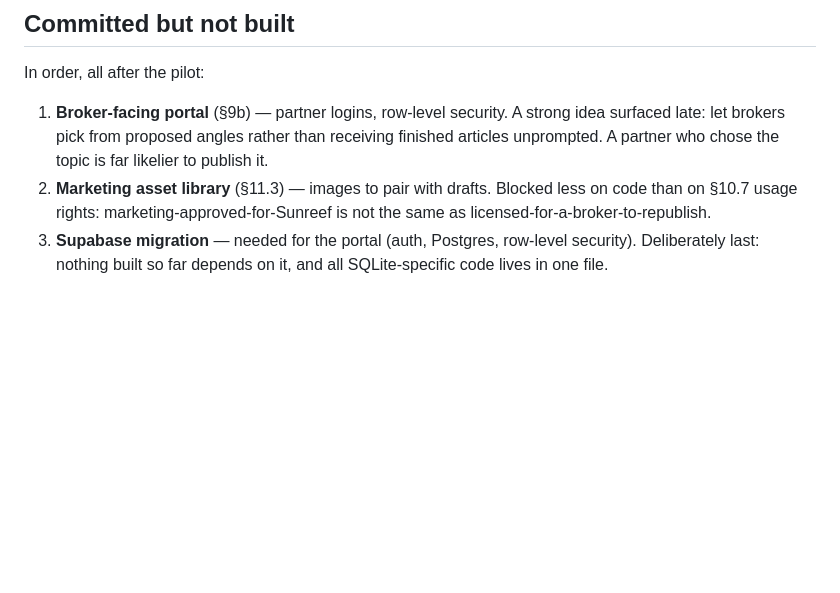
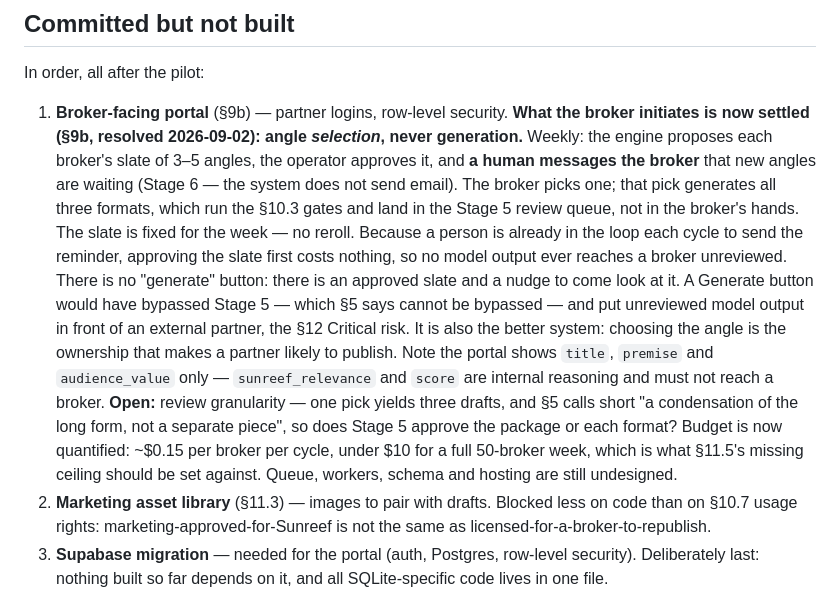
Before and after one commit to Plecoprints/broker-content-engine, a Markdown page: STATUS.md, the part around the change. GitHub-like rendering; blank space fills up the shorter version.

Commit message:
docs: §9b — brokers select from an approved weekly angle slate
The portal was first described as: the broker clicks a button, the engine
generates content options, the broker reviews them. Refined in
conversation to something better, now recorded.

Weekly, the engine proposes each broker's slate of 3-5 angles and the
operator approves it. A human at Sunreef then messages the broker that new
angles are waiting — consistent with Stage 6, "the system does not send
email". The broker signs in, reads a slate that is fixed for the week with
no reroll, and picks the one they like most. That pick generates all three
formats, each of which runs the §10.3 gates and enters the Stage 5 queue.
There is no "generate" button: there is an approved slate and a nudge to
come look at it.

The weekly human message is what makes this safe as well as sociable.
Because a person is already in the loop every cycle to send the reminder,
approving the slate first costs nothing — so no model output reaches a
broker unreviewed, and the broker never waits on generation. That matters
because the constraints on angle text (§10.4's no-fabricated-specs, never
naming a competitor) live only in the `_SYSTEM` prompt, and this codebase
is explicit that a prompt is a request rather than an enforcement.

Stage 5 stays exactly as §5 requires it — "cannot be automated or
bypassed". The fixed weekly slate also bounds spend to four calls per
broker per cycle and keeps the §10.3 uniqueness corpus single-writer,
since angle generation never touches it.

Budget quantified for §11.5, which notes no ceiling has been stated: about
$0.15 per broker per cycle, so a full 50-broker week is under $10 before
uniqueness-rejection retries.

Also records the field-level split — `title`, `premise` and
`audience_value` are shown to the broker, `sunreef_relevance` and `score`
are not — and that credentials go out as a single-use invite link, never
an emailed username and password.

Leaves one open decision: review granularity. One pick yields three
drafts, and §5 calls the short form "a condensation of the long form, not
a separate piece", so whether Stage 5 approves the package or each format
independently needs settling before the portal's review queue is built.

Co-Authored-By: Claude Opus 5 <noreply@anthropic.com>

```diff
--- a/STATUS.md
+++ b/STATUS.md
@@ -83,9 +83,26 @@ bce draft        # spends real API budget; capped at 7 brokers per run
 
 In order, all after the pilot:
 
-1. **Broker-facing portal** (§9b) — partner logins, row-level security. A strong idea
-   surfaced late: let brokers pick from proposed angles rather than receiving finished
-   articles unprompted. A partner who chose the topic is far likelier to publish it.
+1. **Broker-facing portal** (§9b) — partner logins, row-level security. **What the broker
+   initiates is now settled (§9b, resolved 2026-09-02): angle *selection*, never
+   generation.** Weekly: the engine proposes each broker's slate of 3–5 angles, the
+   operator approves it, and **a human messages the broker** that new angles are waiting
+   (Stage 6 — the system does not send email). The broker picks one; that pick generates
+   all three formats, which run the §10.3 gates and land in the Stage 5 review queue, not
+   in the broker's hands. The slate is fixed for the week — no reroll. Because a person is
+   already in the loop each cycle to send the reminder, approving the slate first costs
+   nothing, so no model output ever reaches a broker unreviewed. There is no "generate"
+   button: there is an approved slate and a nudge to come look at it. A
+   Generate button would have bypassed Stage 5 — which §5 says cannot be bypassed — and
+   put unreviewed model output in front of an external partner, the §12 Critical risk.
+   It is also the better system: choosing the angle is the ownership that makes a partner
+   likely to publish. Note the portal shows `title`, `premise` and `audience_value` only —
+   `sunreef_relevance` and `score` are internal reasoning and must not reach a broker.
+   **Open:** review granularity — one pick yields three drafts, and §5 calls short "a
+   condensation of the long form, not a separate piece", so does Stage 5 approve the
+   package or each format? Budget is now quantified: ~$0.15 per broker per cycle, under
+   $10 for a full 50-broker week, which is what §11.5's missing ceiling should be set
+   against. Queue, workers, schema and hosting are still undesigned.
 2. **Marketing asset library** (§11.3) — images to pair with drafts. Blocked less on code
    than on §10.7 usage rights: marketing-approved-for-Sunreef is not the same as
    licensed-for-a-broker-to-republish.
```
Also changed, not shown: 1 other file.
